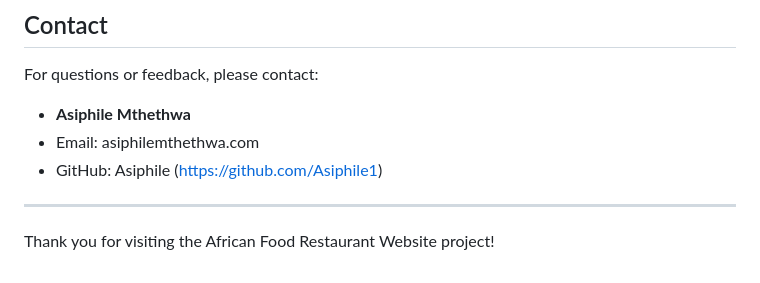
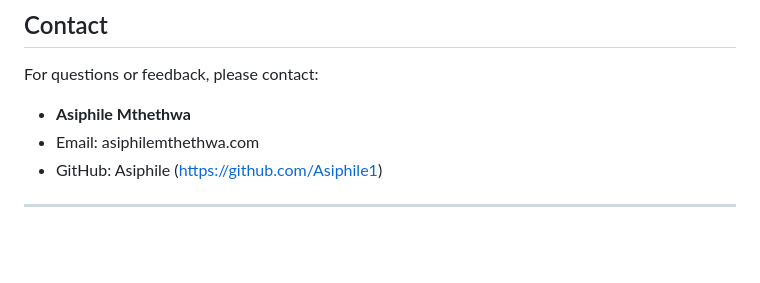
Before and after one commit to Asiphile1/Project-4-Frontend-TCG, a Markdown page: README.md, the part around the change. Rendered like a GitHub page; blank space fills up the shorter version.

```diff
--- a/README.md
+++ b/README.md
@@ -112,5 +112,3 @@ For questions or feedback, please contact:
 - GitHub: Asiphile (https://github.com/Asiphile1)
 
 ---
-
-Thank you for visiting the African Food Restaurant Website project!
```
